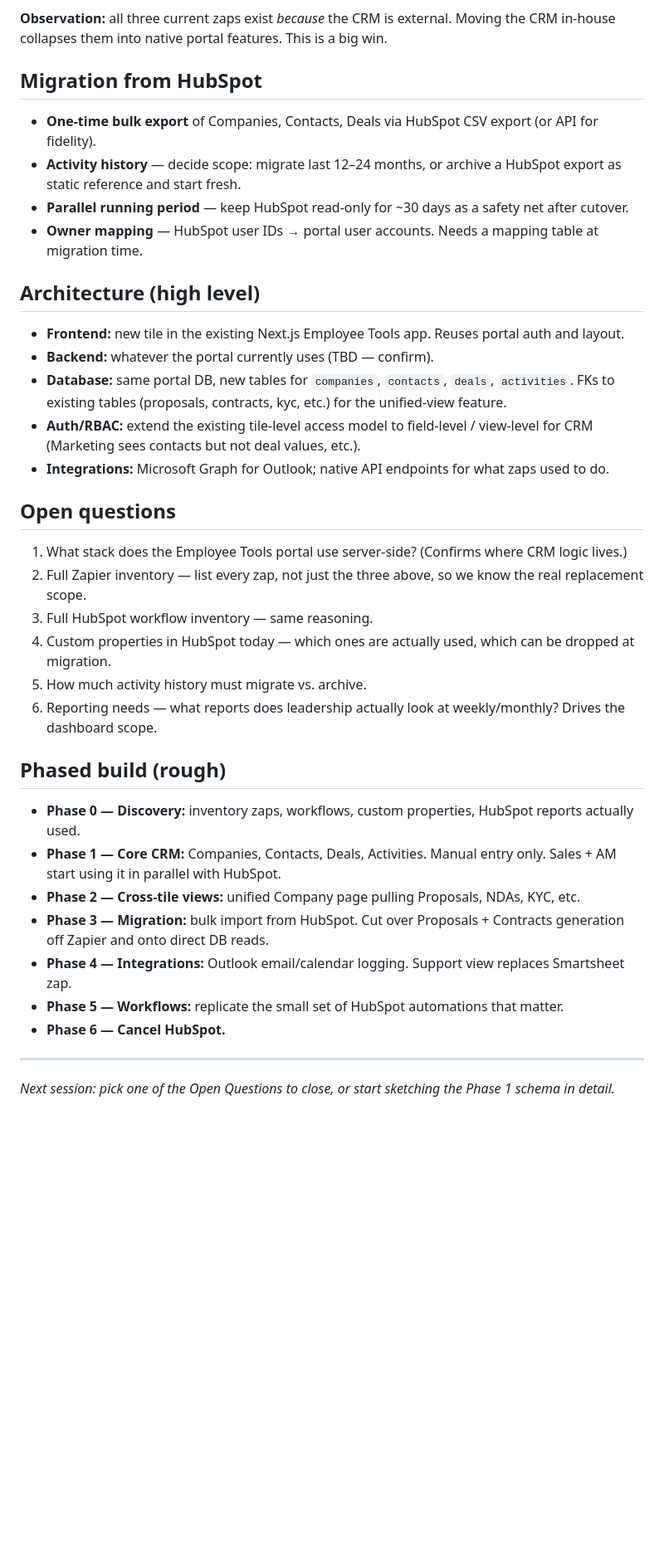
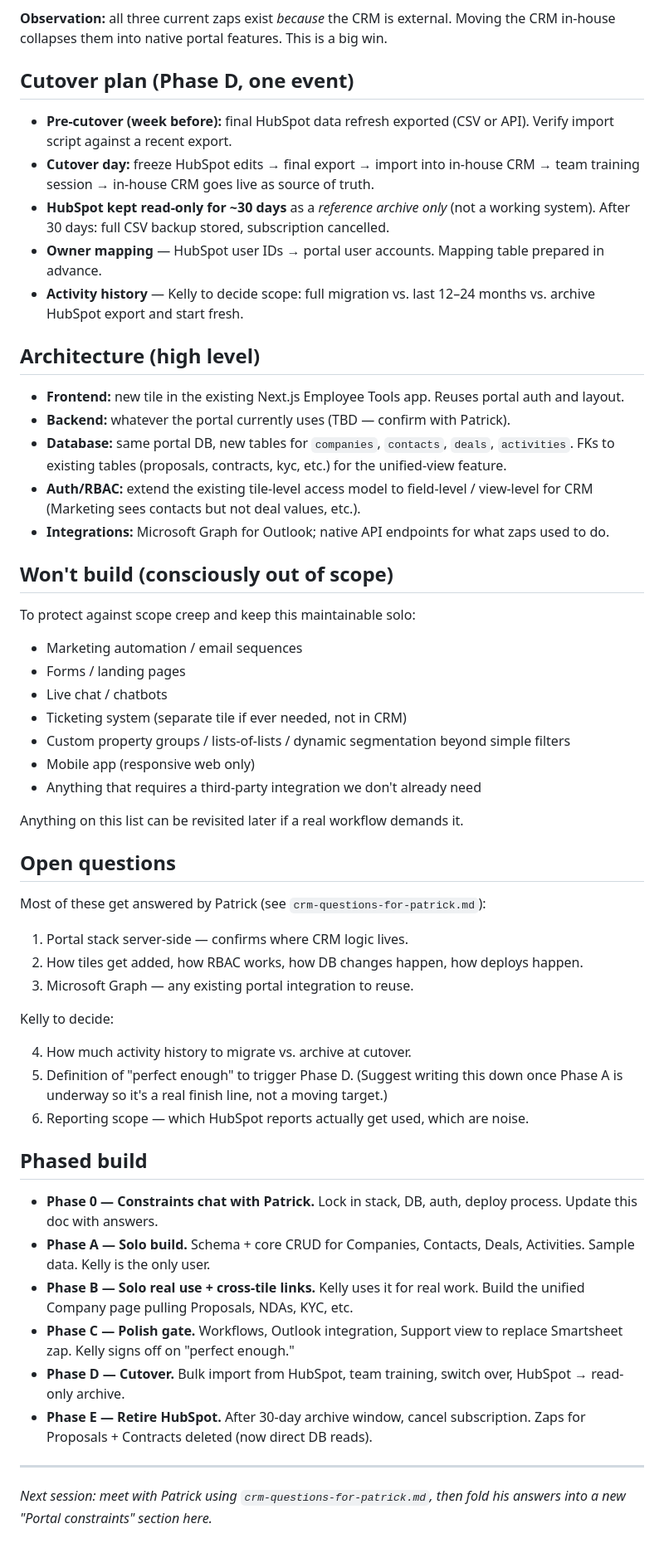
Before and after one commit to kellyossherpro/tamagotchi, a Markdown page: crm-design.md, the part around one of its changes. Shown at 83% size. GitHub-like rendering; blank space fills up the shorter version.

Commit message:
Update design doc: solo-build single-cutover approach, Kelly owns domain knowledge
Co-Authored-By: Claude Opus 4.7 <noreply@anthropic.com>

```diff
--- a/crm-design.md
+++ b/crm-design.md
@@ -81,40 +99,59 @@ Need to inventory the actual HubSpot workflows in use. Initial guesses:
 
 **Observation:** all three current zaps exist *because* the CRM is external. Moving the CRM in-house collapses them into native portal features. This is a big win.
 
-## Migration from HubSpot
+## Cutover plan (Phase D, one event)
 
-- **One-time bulk export** of Companies, Contacts, Deals via HubSpot CSV export (or API for fidelity).
-- **Activity history** — decide scope: migrate last 12–24 months, or archive a HubSpot export as static reference and start fresh.
-- **Parallel running period** — keep HubSpot read-only for ~30 days as a safety net after cutover.
-- **Owner mapping** — HubSpot user IDs → portal user accounts. Needs a mapping table at migration time.
+- **Pre-cutover (week before):** final HubSpot data refresh exported (CSV or API). Verify import script against a recent export.
+- **Cutover day:** freeze HubSpot edits → final export → import into in-house CRM → team training session → in-house CRM goes live as source of truth.
+- **HubSpot kept read-only for ~30 days** as a *reference archive only* (not a working system). After 30 days: full CSV backup stored, subscription cancelled.
+- **Owner mapping** — HubSpot user IDs → portal user accounts. Mapping table prepared in advance.
+- **Activity history** — Kelly to decide scope: full migration vs. last 12–24 months vs. archive HubSpot export and start fresh.
 
 ## Architecture (high level)
 
 - **Frontend:** new tile in the existing Next.js Employee Tools app. Reuses portal auth and layout.
-- **Backend:** whatever the portal currently uses (TBD — confirm).
+- **Backend:** whatever the portal currently uses (TBD — confirm with Patrick).
 - **Database:** same portal DB, new tables for `companies`, `contacts`, `deals`, `activities`. FKs to existing tables (proposals, contracts, kyc, etc.) for the unified-view feature.
 - **Auth/RBAC:** extend the existing tile-level access model to field-level / view-level for CRM (Marketing sees contacts but not deal values, etc.).
 - **Integrations:** Microsoft Graph for Outlook; native API endpoints for what zaps used to do.
 
+## Won't build (consciously out of scope)
+
+To protect against scope creep and keep this maintainable solo:
+
+- Marketing automation / email sequences
+- Forms / landing pages
+- Live chat / chatbots
+- Ticketing system (separate tile if ever needed, not in CRM)
+- Custom property groups / lists-of-lists / dynamic segmentation beyond simple filters
+- Mobile app (responsive web only)
+- Anything that requires a third-party integration we don't already need
+
+Anything on this list can be revisited later if a real workflow demands it.
+
 ## Open questions
 
-1. What stack does the Employee Tools portal use server-side? (Confirms where CRM logic lives.)
-2. Full Zapier inventory — list every zap, not just the three above, so we know the real replacement scope.
-3. Full HubSpot workflow inventory — same reasoning.
-4. Custom properties in HubSpot today — which ones are actually used, which can be dropped at migration.
-5. How much activity history must migrate vs. archive.
-6. Reporting needs — what reports does leadership actually look at weekly/monthly? Drives the dashboard scope.
+Most of these get answered by Patrick (see `crm-questions-for-patrick.md`):
 
-## Phased build (rough)
+1. Portal stack server-side — confirms where CRM logic lives.
+2. How tiles get added, how RBAC works, how DB changes happen, how deploys happen.
+3. Microsoft Graph — any existing portal integration to reuse.
 
-- **Phase 0 — Discovery:** inventory zaps, workflows, custom properties, HubSpot reports actually used.
-- **Phase 1 — Core CRM:** Companies, Contacts, Deals, Activities. Manual entry only. Sales + AM start using it in parallel with HubSpot.
-- **Phase 2 — Cross-tile views:** unified Company page pulling Proposals, NDAs, KYC, etc.
-- **Phase 3 — Migration:** bulk import from HubSpot. Cut over Proposals + Contracts generation off Zapier and onto direct DB reads.
-- **Phase 4 — Integrations:** Outlook email/calendar logging. Support view replaces Smartsheet zap.
-- **Phase 5 — Workflows:** replicate the small set of HubSpot automations that matter.
-- **Phase 6 — Cancel HubSpot.**
+Kelly to decide:
+
+4. How much activity history to migrate vs. archive at cutover.
+5. Definition of "perfect enough" to trigger Phase D. (Suggest writing this down once Phase A is underway so it's a real finish line, not a moving target.)
+6. Reporting scope — which HubSpot reports actually get used, which are noise.
+
+## Phased build
+
+- **Phase 0 — Constraints chat with Patrick.** Lock in stack, DB, auth, deploy process. Update this doc with answers.
+- **Phase A — Solo build.** Schema + core CRUD for Companies, Contacts, Deals, Activities. Sample data. Kelly is the only user.
+- **Phase B — Solo real use + cross-tile links.** Kelly uses it for real work. Build the unified Company page pulling Proposals, NDAs, KYC, etc.
+- **Phase C — Polish gate.** Workflows, Outlook integration, Support view to replace Smartsheet zap. Kelly signs off on "perfect enough."
+- **Phase D — Cutover.** Bulk import from HubSpot, team training, switch over, HubSpot → read-only archive.
+- **Phase E — Retire HubSpot.** After 30-day archive window, cancel subscription. Zaps for Proposals + Contracts deleted (now direct DB reads).
 
 ---
 
-*Next session: pick one of the Open Questions to close, or start sketching the Phase 1 schema in detail.*
+*Next session: meet with Patrick using `crm-questions-for-patrick.md`, then fold his answers into a new "Portal constraints" section here.*
```
Also changed, not shown: other parts of crm-design.md (+21 -3 lines).
